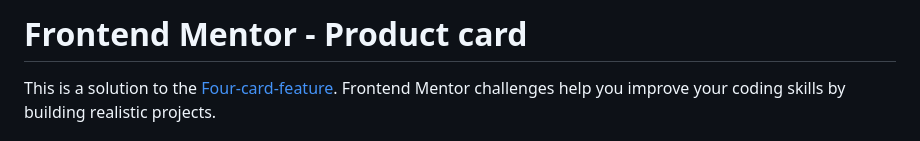
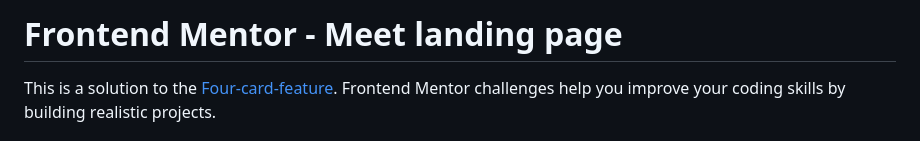
Before and after one commit to Mirjax2000/meet_landing_page, a Markdown page: README.md, the part around the change. GitHub-like rendering.

```diff
--- a/README.md
+++ b/README.md
@@ -1,4 +1,4 @@
-# Frontend Mentor - Product card
+# Frontend Mentor - Meet landing page
 
 This is a solution to the [Four-card-feature](https://www.frontendmentor.io/learning-paths/building-responsive-layouts--z1qCXVqkD/steps/65fb1e422f40450f91fe67e3/challenge/start). Frontend Mentor challenges help you improve your coding skills by building realistic projects.
 
```
